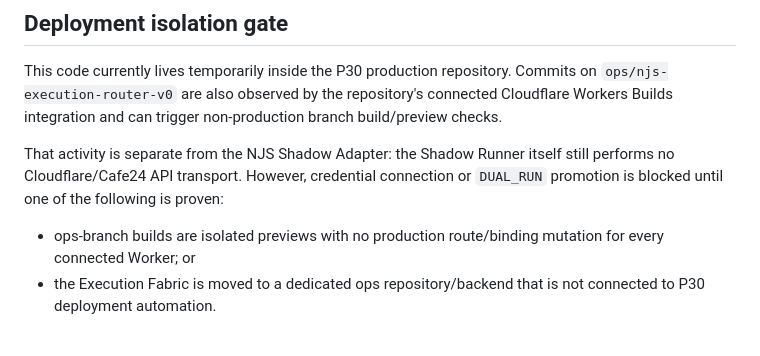
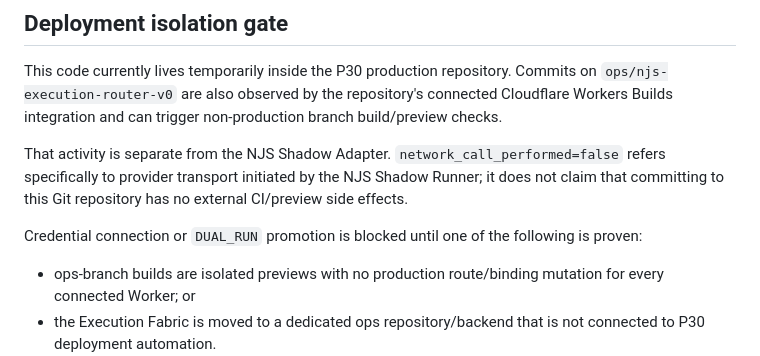
Before and after one commit to maxleekorea/neverjustsell-site, a Markdown page: ops/njs_execution_router/README.md, the part around the change. GitHub-like rendering; blank space fills up the shorter version.

Commit message:
Clarify shadow runner versus repo preview side effects

```diff
--- a/ops/njs_execution_router/README.md
+++ b/ops/njs_execution_router/README.md
@@ -80,7 +80,9 @@ Mall ID, product number and access token remain Secret/Env references.
 ## Deployment isolation gate
 This code currently lives temporarily inside the P30 production repository. Commits on `ops/njs-execution-router-v0` are also observed by the repository's connected Cloudflare Workers Builds integration and can trigger non-production branch build/preview checks.
 
-That activity is separate from the NJS Shadow Adapter: the Shadow Runner itself still performs no Cloudflare/Cafe24 API transport. However, credential connection or `DUAL_RUN` promotion is blocked until one of the following is proven:
+That activity is separate from the NJS Shadow Adapter. `network_call_performed=false` refers specifically to provider transport initiated by the NJS Shadow Runner; it does not claim that committing to this Git repository has no external CI/preview side effects.
+
+Credential connection or `DUAL_RUN` promotion is blocked until one of the following is proven:
 - ops-branch builds are isolated previews with no production route/binding mutation for every connected Worker; or
 - the Execution Fabric is moved to a dedicated ops repository/backend that is not connected to P30 deployment automation.
 
```
